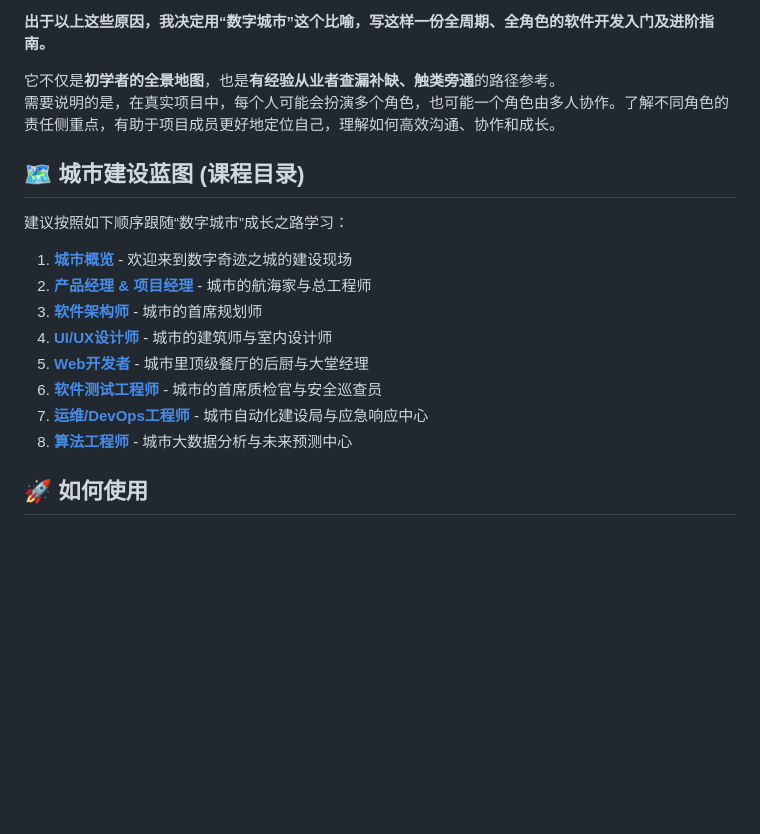
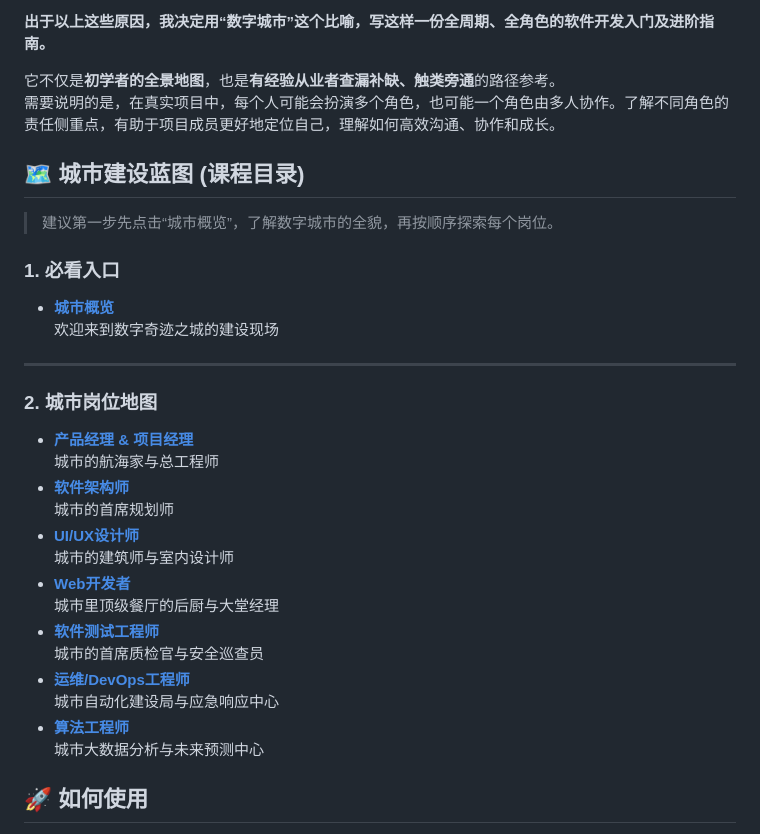
Before and after one commit to LeadingThink/digital-city-tutorial, a Markdown page: README.md, the part around the change. GitHub-like rendering; blank space fills up the shorter version.

```diff
--- a/README.md
+++ b/README.md
@@ -14,19 +14,34 @@
 它不仅是**初学者的全景地图**，也是**有经验从业者查漏补缺、触类旁通**的路径参考。
 需要说明的是，在真实项目中，每个人可能会扮演多个角色，也可能一个角色由多人协作。了解不同角色的责任侧重点，有助于项目成员更好地定位自己，理解如何高效沟通、协作和成长。
 
-
 ## 🗺️ 城市建设蓝图 (课程目录)
 
-建议按照如下顺序跟随“数字城市”成长之路学习：
+> 建议第一步先点击“城市概览”，了解数字城市的全貌，再按顺序探索每个岗位。
 
-1.  **[城市概览](https://leadingthink.github.io/digital-city-tutorial/src/index.html)** - 欢迎来到数字奇迹之城的建设现场
-2.  **[产品经理 & 项目经理](https://leadingthink.github.io/digital-city-tutorial/src/01_product_project_manager.html)** - 城市的航海家与总工程师
-3.  **[软件架构师](https://leadingthink.github.io/digital-city-tutorial/src/02_software_architect.html)** - 城市的首席规划师
-4.  **[UI/UX设计师](https://leadingthink.github.io/digital-city-tutorial/src/03_ui_ux_designer.html)** - 城市的建筑师与室内设计师
-5.  **[Web开发者](https://leadingthink.github.io/digital-city-tutorial/src/04_web_developer.html)** - 城市里顶级餐厅的后厨与大堂经理
-6.  **[软件测试工程师](https://leadingthink.github.io/digital-city-tutorial/src/05_software_tester.html)** - 城市的首席质检官与安全巡查员
-7.  **[运维/DevOps工程师](https://leadingthink.github.io/digital-city-tutorial/src/06_devops_engineer.html)** - 城市自动化建设局与应急响应中心
-8.  **[算法工程师](https://leadingthink.github.io/digital-city-tutorial/src/07_algorithm_engineer.html)** - 城市大数据分析与未来预测中心
+### 1. 必看入口
+
+- **[城市概览](https://leadingthink.github.io/digital-city-tutorial/src/index.html)**
+  欢迎来到数字奇迹之城的建设现场
+
+---
+
+### 2. 城市岗位地图
+
+- **[产品经理 & 项目经理](https://leadingthink.github.io/digital-city-tutorial/src/01_product_project_manager.html)**
+  城市的航海家与总工程师
+- **[软件架构师](https://leadingthink.github.io/digital-city-tutorial/src/02_software_architect.html)**
+  城市的首席规划师
+- **[UI/UX设计师](https://leadingthink.github.io/digital-city-tutorial/src/03_ui_ux_designer.html)**
+  城市的建筑师与室内设计师
+- **[Web开发者](https://leadingthink.github.io/digital-city-tutorial/src/04_web_developer.html)**
+  城市里顶级餐厅的后厨与大堂经理
+- **[软件测试工程师](https://leadingthink.github.io/digital-city-tutorial/src/05_software_tester.html)**
+  城市的首席质检官与安全巡查员
+- **[运维/DevOps工程师](https://leadingthink.github.io/digital-city-tutorial/src/06_devops_engineer.html)**
+  城市自动化建设局与应急响应中心
+- **[算法工程师](https://leadingthink.github.io/digital-city-tutorial/src/07_algorithm_engineer.html)**
+  城市大数据分析与未来预测中心
+
 
 ## 🚀 如何使用
 
```
